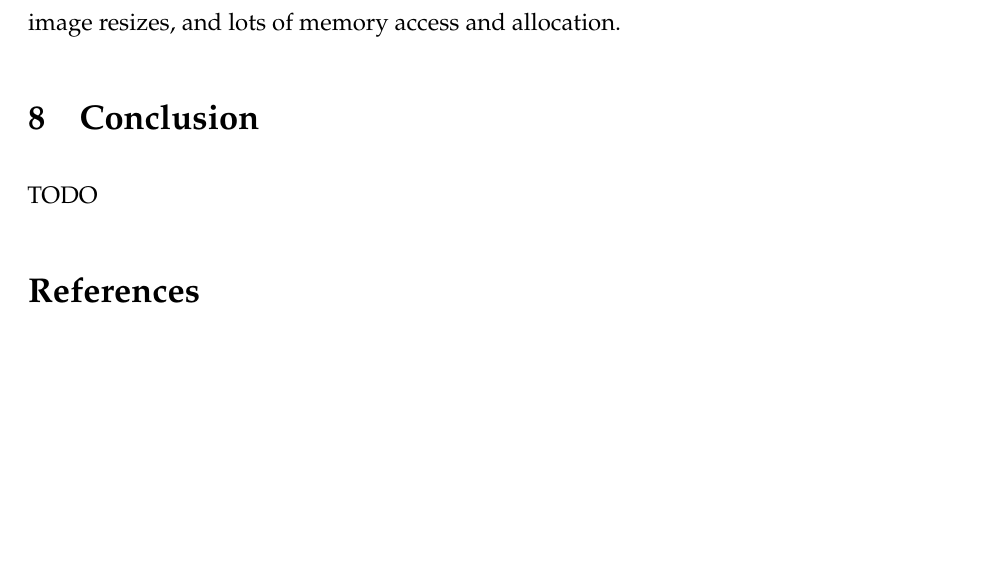
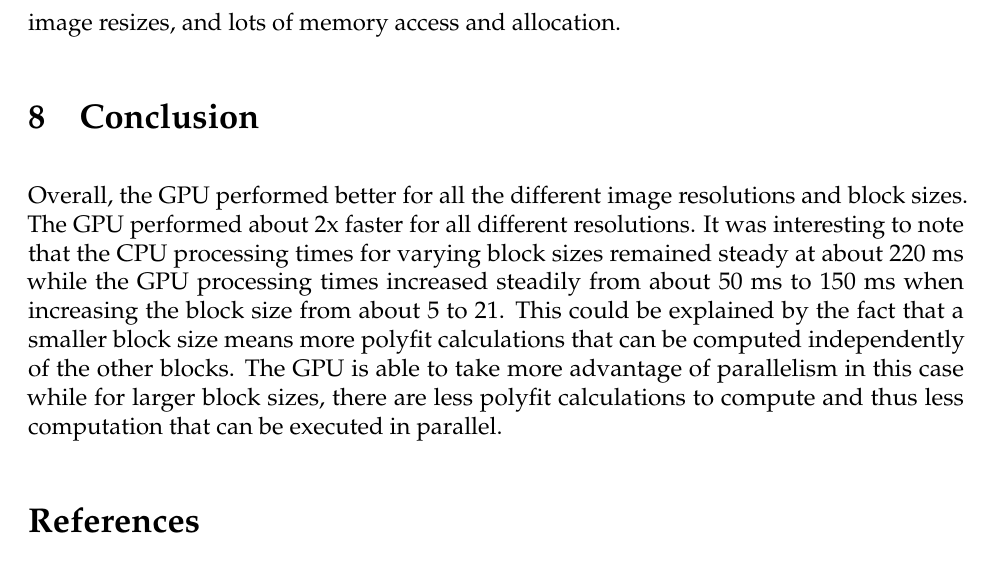
Before and after one commit to yoos/goflo, a LaTeX document (paper/paper.tex): part of page 9 of 9 before the commit and part of page 9 of 10 after it, cut so that both start at the same text, the shorter picture padded with empty space. Compiled offline with pdfLaTeX.

Commit message:
conclusion stuff

```diff
--- a/paper/paper.tex
+++ b/paper/paper.tex
@@ -205,7 +205,16 @@ Gaussian blur operations, several image resizes, and lots of memory access and
 allocation.
 
 \section{Conclusion}
-TODO
+Overall, the GPU performed better for all the different image resolutions and
+block sizes. The GPU performed about 2x faster for all different resolutions.
+It was interesting to note that the CPU processing times for varying block
+sizes remained steady at about 220 ms while the GPU processing times
+increased steadily from about 50 ms to 150 ms when increasing the block size
+from about 5 to 21. This could be explained by the fact that a smaller block
+size means more polyfit calculations that can be computed independently
+of the other blocks. The GPU is able to take more advantage of parallelism in
+this case while for larger block sizes, there are less polyfit calculations to
+compute and thus less computation that can be executed in parallel.
 
 \begin{thebibliography}{10}
   \bibitem{gpuoverview}
```
